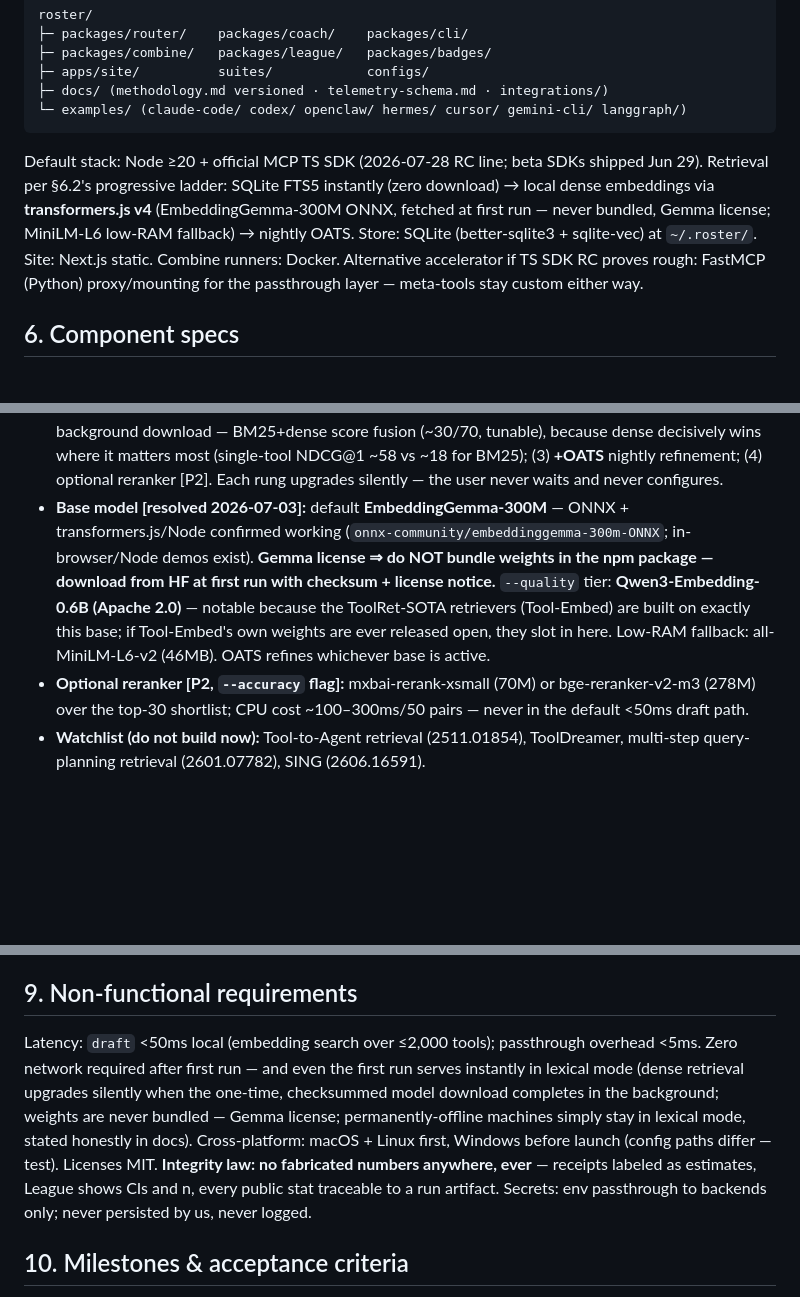
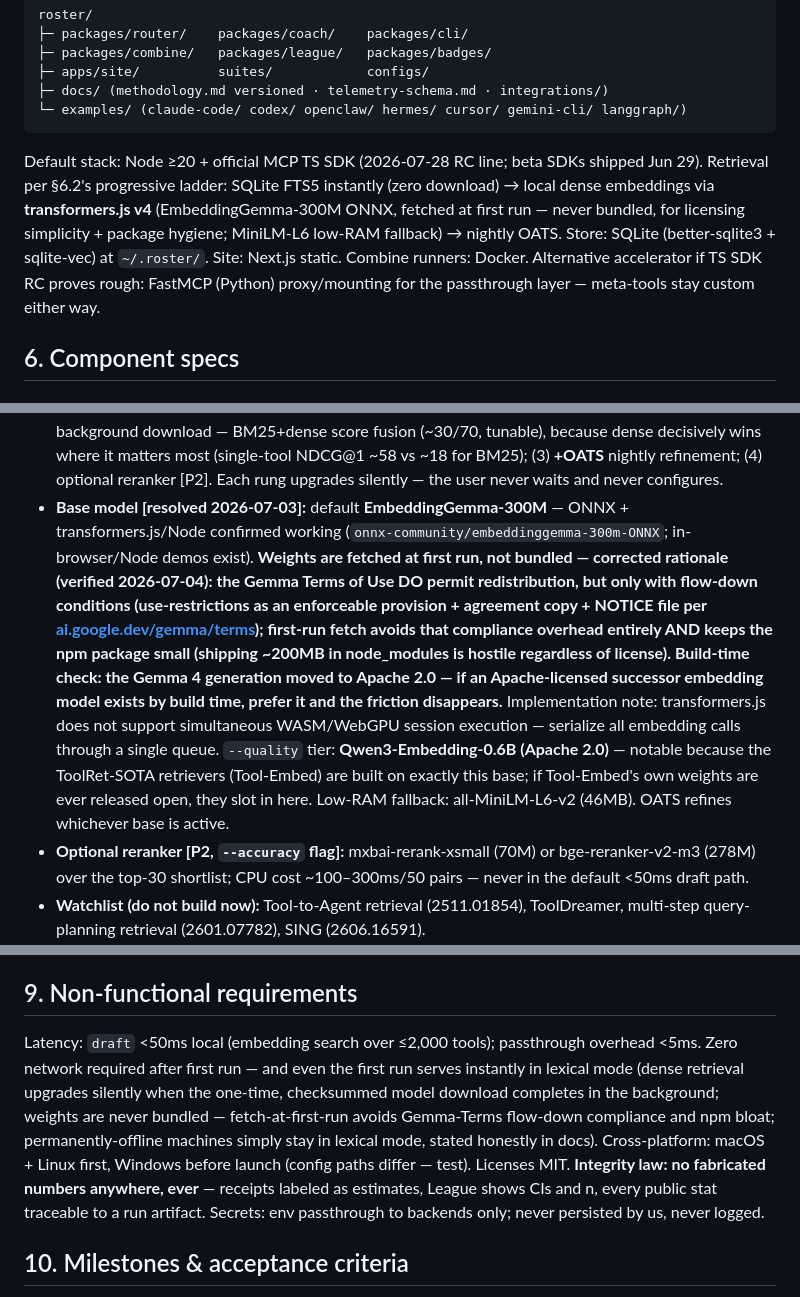
Before and after one commit to ManagementMO/roster, a Markdown page: ROSTER-BUILD-HANDOFF.md, 3 parts joined by grey strips. Rendered like a GitHub page; blank space fills up the shorter version.

Commit message:
docs: correct Gemma license rationale (redistribution permitted w/ flow-down; fetch-at-first-run = compliance simplicity + npm hygiene), add transformers.js session-serialization note, Apache Gemma-4 successor check
Co-Authored-By: Claude Fable 5 <noreply@anthropic.com>

````diff
--- a/ROSTER-BUILD-HANDOFF.md
+++ b/ROSTER-BUILD-HANDOFF.md
@@ -92,7 +92,7 @@ roster/
 ├─ docs/ (methodology.md versioned · telemetry-schema.md · integrations/)
 └─ examples/ (claude-code/ codex/ openclaw/ hermes/ cursor/ gemini-cli/ langgraph/)
 ```
-Default stack: Node ≥20 + official MCP TS SDK (2026-07-28 RC line; beta SDKs shipped Jun 29). Retrieval per §6.2's progressive ladder: SQLite FTS5 instantly (zero download) → local dense embeddings via **transformers.js v4** (EmbeddingGemma-300M ONNX, fetched at first run — never bundled, Gemma license; MiniLM-L6 low-RAM fallback) → nightly OATS. Store: SQLite (better-sqlite3 + sqlite-vec) at `~/.roster/`. Site: Next.js static. Combine runners: Docker. Alternative accelerator if TS SDK RC proves rough: FastMCP (Python) proxy/mounting for the passthrough layer — meta-tools stay custom either way.
+Default stack: Node ≥20 + official MCP TS SDK (2026-07-28 RC line; beta SDKs shipped Jun 29). Retrieval per §6.2's progressive ladder: SQLite FTS5 instantly (zero download) → local dense embeddings via **transformers.js v4** (EmbeddingGemma-300M ONNX, fetched at first run — never bundled, for licensing simplicity + package hygiene; MiniLM-L6 low-RAM fallback) → nightly OATS. Store: SQLite (better-sqlite3 + sqlite-vec) at `~/.roster/`. Site: Next.js static. Combine runners: Docker. Alternative accelerator if TS SDK RC proves rough: FastMCP (Python) proxy/mounting for the passthrough layer — meta-tools stay custom either way.
 
 ## 6. Component specs
 
@@ -142,7 +142,7 @@ Paper results to sanity-check against: NDCG@5 0.869→0.940 (MetaTool). Add an o
 - **ε-exploration challenger slot — OFF BY DEFAULT (owner decision 2026-07-04):** the mechanism (with probability ε=0.05, replace the K-th roster slot with the next-best unexplored candidate; never for write-classified tools) is implemented but DISABLED at launch. It becomes available post-launch strictly as **opt-in** ("help train the league"), with first-run disclosure, a visible `roster telemetry`-style switch, `explored: true` logging, and explored outcomes **excluded from the user's personal stats**. Rationale for eventually offering it: pure OATS is exploitation-only and locks in early winners (ToolRet shows base embeddings start partly wrong); opted-in exploration un-biases data and produces the A-vs-B counterfactuals that feed phase-2 Bradley-Terry. Rationale for OFF: undisclosed deliberate suboptimal routing on the user's token bill, in a privacy-branded OSS tool, is a consent scandal waiting to be read in the source.
 - **Index-time description expansion [P1]:** tools are under-documented and simple expansion measurably boosts retrieval (arXiv 2510.22670). Generate 3–5 synthetic example-queries per catalog tool centrally, ship them inside the Lab priors file, and index them alongside descriptions. Local default stays API-free; `roster index expand` optionally regenerates locally if the user has a model available.
 - **Progressive retrieval ladder [P0 — supersedes single-mode retrieval]:** serve draft from day zero with NO model download: (1) **instant lexical** — SQLite FTS5/BM25 over names+descriptions+expanded docs (zero download, same mechanism as Claude's native search and ToolHive's hybrid; ToolRet BM25 baseline N@10≈36 proves it's a workable bootstrap); (2) **hybrid** once the embedding model finishes its background download — BM25+dense score fusion (~30/70, tunable), because dense decisively wins where it matters most (single-tool NDCG@1 ~58 vs ~18 for BM25); (3) **+OATS** nightly refinement; (4) optional reranker [P2]. Each rung upgrades silently — the user never waits and never configures.
-- **Base model [resolved 2026-07-03]:** default **EmbeddingGemma-300M** — ONNX + transformers.js/Node confirmed working (`onnx-community/embeddinggemma-300m-ONNX`; in-browser/Node demos exist). **Gemma license ⇒ do NOT bundle weights in the npm package — download from HF at first run with checksum + license notice.** `--quality` tier: **Qwen3-Embedding-0.6B (Apache 2.0)** — notable because the ToolRet-SOTA retrievers (Tool-Embed) are built on exactly this base; if Tool-Embed's own weights are ever released open, they slot in here. Low-RAM fallback: all-MiniLM-L6-v2 (46MB). OATS refines whichever base is active.
+- **Base model [resolved 2026-07-03]:** default **EmbeddingGemma-300M** — ONNX + transformers.js/Node confirmed working (`onnx-community/embeddinggemma-300m-ONNX`; in-browser/Node demos exist). **Weights are fetched at first run, not bundled — corrected rationale (verified 2026-07-04): the Gemma Terms of Use DO permit redistribution, but only with flow-down conditions (use-restrictions as an enforceable provision + agreement copy + NOTICE file per [ai.google.dev/gemma/terms](https://ai.google.dev/gemma/terms)); first-run fetch avoids that compliance overhead entirely AND keeps the npm package small (shipping ~200MB in node_modules is hostile regardless of license). Build-time check: the Gemma 4 generation moved to Apache 2.0 — if an Apache-licensed successor embedding model exists by build time, prefer it and the friction disappears.** Implementation note: transformers.js does not support simultaneous WASM/WebGPU session execution — serialize all embedding calls through a single queue. `--quality` tier: **Qwen3-Embedding-0.6B (Apache 2.0)** — notable because the ToolRet-SOTA retrievers (Tool-Embed) are built on exactly this base; if Tool-Embed's own weights are ever released open, they slot in here. Low-RAM fallback: all-MiniLM-L6-v2 (46MB). OATS refines whichever base is active.
 - **Optional reranker [P2, `--accuracy` flag]:** mxbai-rerank-xsmall (70M) or bge-reranker-v2-m3 (278M) over the top-30 shortlist; CPU cost ~100–300ms/50 pairs — never in the default <50ms draft path.
 - **Watchlist (do not build now):** Tool-to-Agent retrieval (2511.01854), ToolDreamer, multi-step query-planning retrieval (2601.07782), SING (2606.16591).
 
@@ -215,7 +215,7 @@ Tools are players; skills are plays. Skills (SKILL.md directories) are now an **
 Prior art for auto-discovery: Snyk Agent Scan does exactly this across Claude/Cursor/Windsurf.
 
 ## 9. Non-functional requirements
-Latency: `draft` <50ms local (embedding search over ≤2,000 tools); passthrough overhead <5ms. Zero network required after first run — and even the first run serves instantly in lexical mode (dense retrieval upgrades silently when the one-time, checksummed model download completes in the background; weights are never bundled — Gemma license; permanently-offline machines simply stay in lexical mode, stated honestly in docs). Cross-platform: macOS + Linux first, Windows before launch (config paths differ — test). Licenses MIT. **Integrity law: no fabricated numbers anywhere, ever** — receipts labeled as estimates, League shows CIs and n, every public stat traceable to a run artifact. Secrets: env passthrough to backends only; never persisted by us, never logged.
+Latency: `draft` <50ms local (embedding search over ≤2,000 tools); passthrough overhead <5ms. Zero network required after first run — and even the first run serves instantly in lexical mode (dense retrieval upgrades silently when the one-time, checksummed model download completes in the background; weights are never bundled — fetch-at-first-run avoids Gemma-Terms flow-down compliance and npm bloat; permanently-offline machines simply stay in lexical mode, stated honestly in docs). Cross-platform: macOS + Linux first, Windows before launch (config paths differ — test). Licenses MIT. **Integrity law: no fabricated numbers anywhere, ever** — receipts labeled as estimates, League shows CIs and n, every public stat traceable to a run artifact. Secrets: env passthrough to backends only; never persisted by us, never logged.
 
 ## 10. Milestones & acceptance criteria
 - **M0 (weekend):** `roster init && roster serve` on a machine with Claude Code: transparent mode proxies 3 real servers (filesystem, fetch/search, github) end-to-end; outcomes in SQLite; receipt prints; unit tests green. *Verify: run a real Claude Code session through it; diff behavior vs direct config (must be identical).*
````
Also changed, not shown: other parts of ROSTER-BUILD-HANDOFF.md (+1 -1 lines), ROSTER.md (+1 -1 lines).
